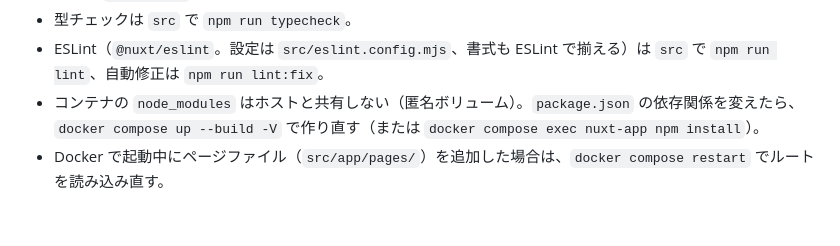
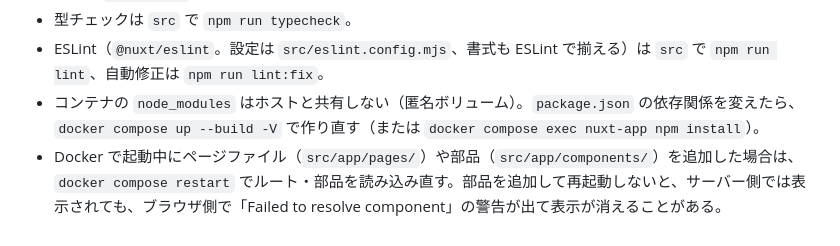
Before and after one commit to chococochiffon/chococo, a Markdown page: README.md, the part around the change. Drawn GitHub-style.

Commit message:
README に、部品を追加したときも開発サーバーの再起動が必要なことを追記する
起動中に src/app/components/ へ部品を追加すると、サーバー側では表示されても
ブラウザ側で部品を解決できず(Failed to resolve component)表示が消えることがあったため、
ページファイルと同じく docker compose restart で読み込み直すことを書き足す。

Co-Authored-By: Claude Opus 5.5 <noreply@anthropic.com>

```diff
--- a/README.md
+++ b/README.md
@@ -42,4 +42,4 @@ docker compose down
 - 型チェックは `src` で `npm run typecheck`。
 - ESLint（`@nuxt/eslint`。設定は `src/eslint.config.mjs`、書式も ESLint で揃える）は `src` で `npm run lint`、自動修正は `npm run lint:fix`。
 - コンテナの `node_modules` はホストと共有しない（匿名ボリューム）。`package.json` の依存関係を変えたら、`docker compose up --build -V` で作り直す（または `docker compose exec nuxt-app npm install`）。
-- Docker で起動中にページファイル（`src/app/pages/`）を追加した場合は、`docker compose restart` でルートを読み込み直す。
+- Docker で起動中にページファイル（`src/app/pages/`）や部品（`src/app/components/`）を追加した場合は、`docker compose restart` でルート・部品を読み込み直す。部品を追加して再起動しないと、サーバー側では表示されても、ブラウザ側で「Failed to resolve component」の警告が出て表示が消えることがある。
```
